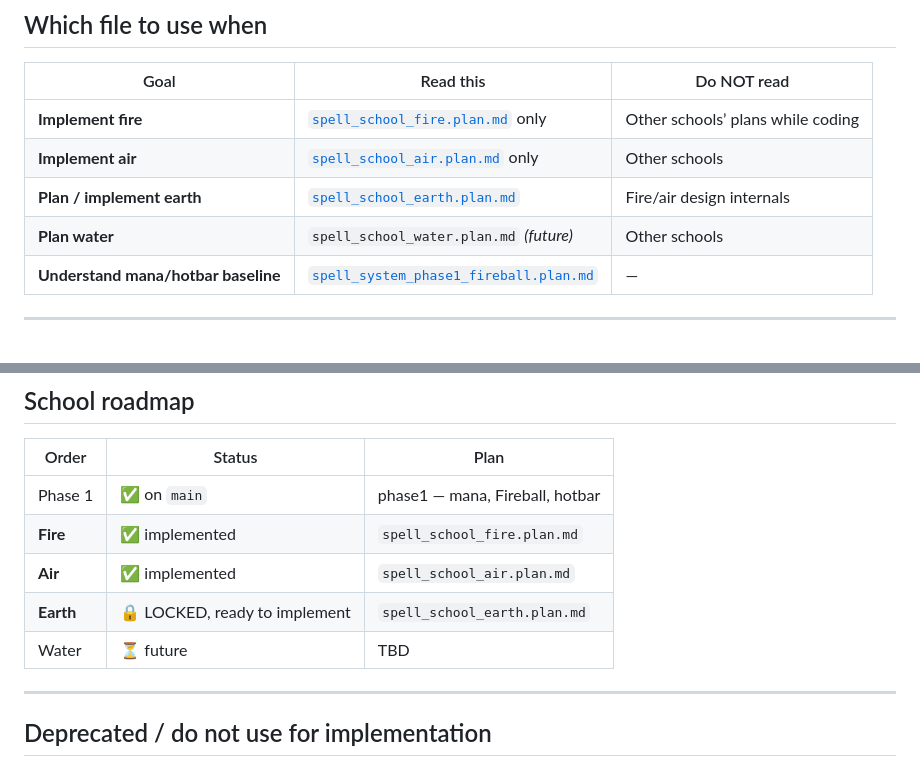
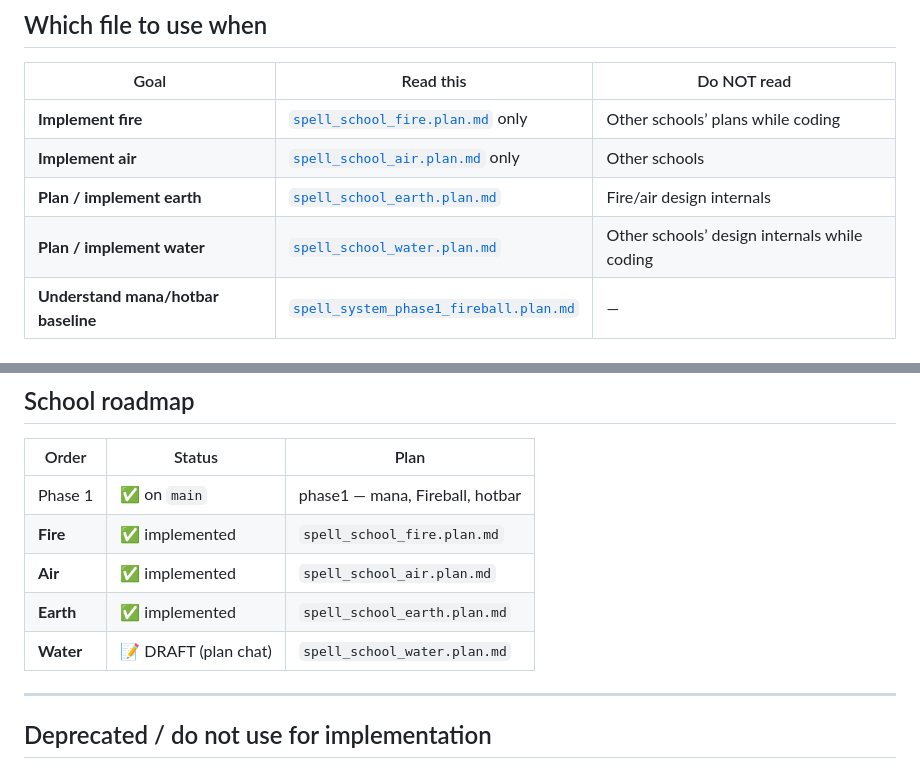
Before and after one commit to katerberg/wizard-tower-builder, a Markdown page: .cursor/plans/spell_system_index.plan.md, 2 parts joined by grey strips. GitHub-like rendering.

```diff
--- a/.cursor/plans/spell_system_index.plan.md
+++ b/.cursor/plans/spell_system_index.plan.md
@@ -18,7 +18,7 @@ Use this file to **orient**, not to **implement**. Each elemental school has its
 | **Implement fire** | [`spell_school_fire.plan.md`](./spell_school_fire.plan.md) only | Other schools’ plans while coding |
 | **Implement air** | [`spell_school_air.plan.md`](./spell_school_air.plan.md) only | Other schools |
 | **Plan / implement earth** | [`spell_school_earth.plan.md`](./spell_school_earth.plan.md) | Fire/air design internals |
-| **Plan water** | `spell_school_water.plan.md` *(future)* | Other schools |
+| **Plan / implement water** | [`spell_school_water.plan.md`](./spell_school_water.plan.md) | Other schools’ design internals while coding |
 | **Understand mana/hotbar baseline** | [`spell_system_phase1_fireball.plan.md`](./spell_system_phase1_fireball.plan.md) | — |
 
 ---
@@ -112,8 +112,8 @@ Same process as fire: distinct mechanics per spell, no copying Kindled, lock beh
 | Phase 1 | ✅ on `main` | phase1 — mana, Fireball, hotbar |
 | **Fire** | ✅ implemented | `spell_school_fire.plan.md` |
 | **Air** | ✅ implemented | `spell_school_air.plan.md` |
-| **Earth** | 🔒 LOCKED, ready to implement | `spell_school_earth.plan.md` |
-| Water | ⏳ future | TBD |
+| **Earth** | ✅ implemented | `spell_school_earth.plan.md` |
+| **Water** | 📝 DRAFT (plan chat) | `spell_school_water.plan.md` |
 
 ---
 
```
Also changed, not shown: .cursor/plans/spell_school_water.plan.md (added, +288 -0 lines).
